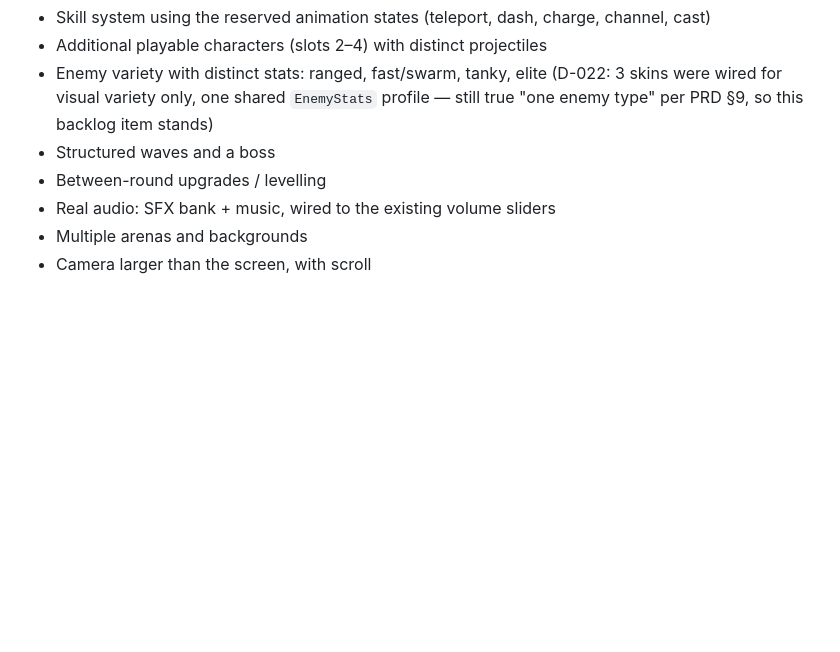
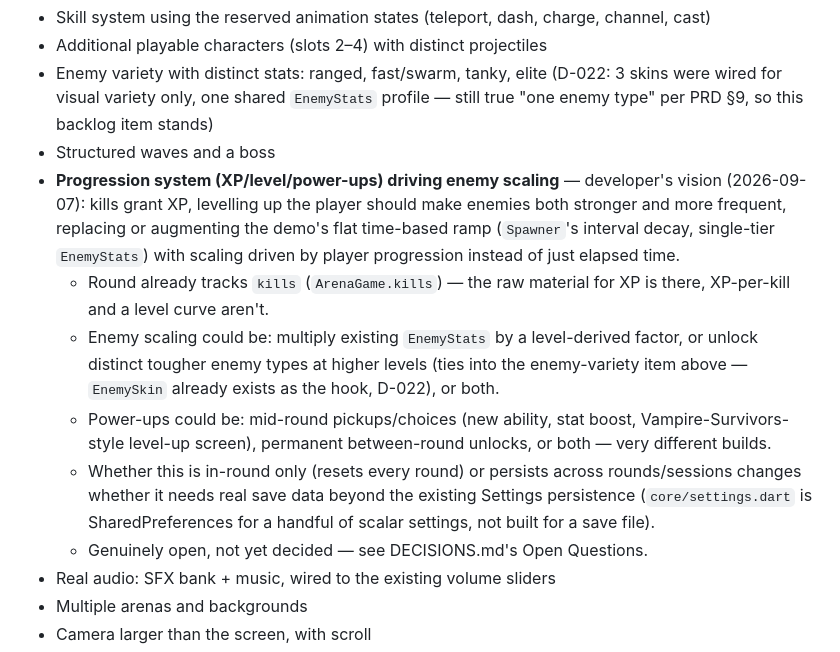
Before and after one commit to awwi-cmd/pab-android, a Markdown page: TASKS.md, the part around the change. Drawn GitHub-style; blank space fills up the shorter version.

```diff
--- a/TASKS.md
+++ b/TASKS.md
@@ -172,7 +172,25 @@ Kept here so ideas have somewhere to go that isn't the current sprint.
   3 skins were wired for visual variety only, one shared `EnemyStats` profile
   — still true "one enemy type" per PRD §9, so this backlog item stands)
 - Structured waves and a boss
-- Between-round upgrades / levelling
+- **Progression system (XP/level/power-ups) driving enemy scaling** — developer's
+  vision (2026-09-07): kills grant XP, levelling up the player should make
+  enemies both stronger and more frequent, replacing or augmenting the demo's
+  flat time-based ramp (`Spawner`'s interval decay, single-tier `EnemyStats`)
+  with scaling driven by player progression instead of just elapsed time.
+  - Round already tracks `kills` (`ArenaGame.kills`) — the raw material for XP
+    is there, XP-per-kill and a level curve aren't.
+  - Enemy scaling could be: multiply existing `EnemyStats` by a level-derived
+    factor, or unlock distinct tougher enemy types at higher levels (ties into
+    the enemy-variety item above — `EnemySkin` already exists as the hook,
+    D-022), or both.
+  - Power-ups could be: mid-round pickups/choices (new ability, stat boost,
+    Vampire-Survivors-style level-up screen), permanent between-round unlocks,
+    or both — very different builds.
+  - Whether this is in-round only (resets every round) or persists across
+    rounds/sessions changes whether it needs real save data beyond the
+    existing Settings persistence (`core/settings.dart` is SharedPreferences
+    for a handful of scalar settings, not built for a save file).
+  - Genuinely open, not yet decided — see DECISIONS.md's Open Questions.
 - Real audio: SFX bank + music, wired to the existing volume sliders
 - Multiple arenas and backgrounds
 - Camera larger than the screen, with scroll
```
Also changed, not shown: DECISIONS.md (+11 -0 lines), NEXT.md (+6 -0 lines).
